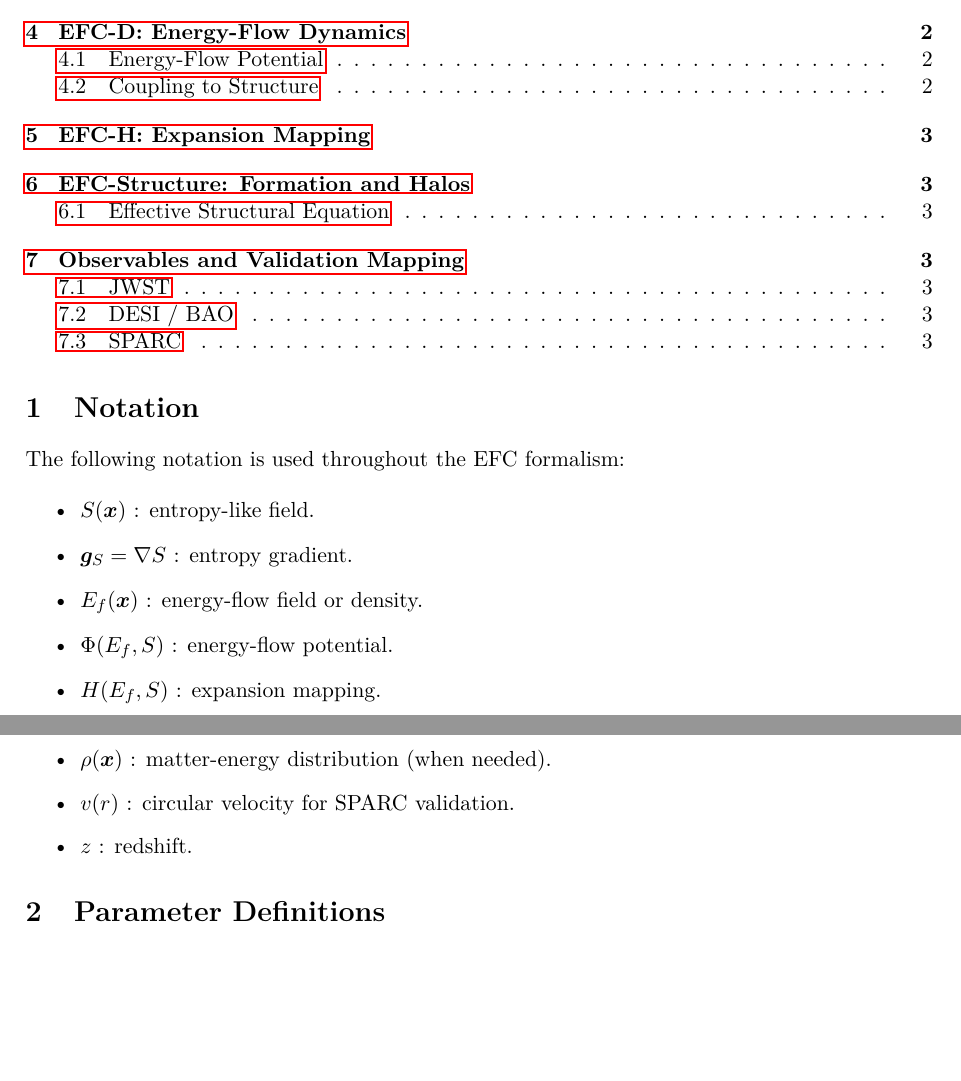
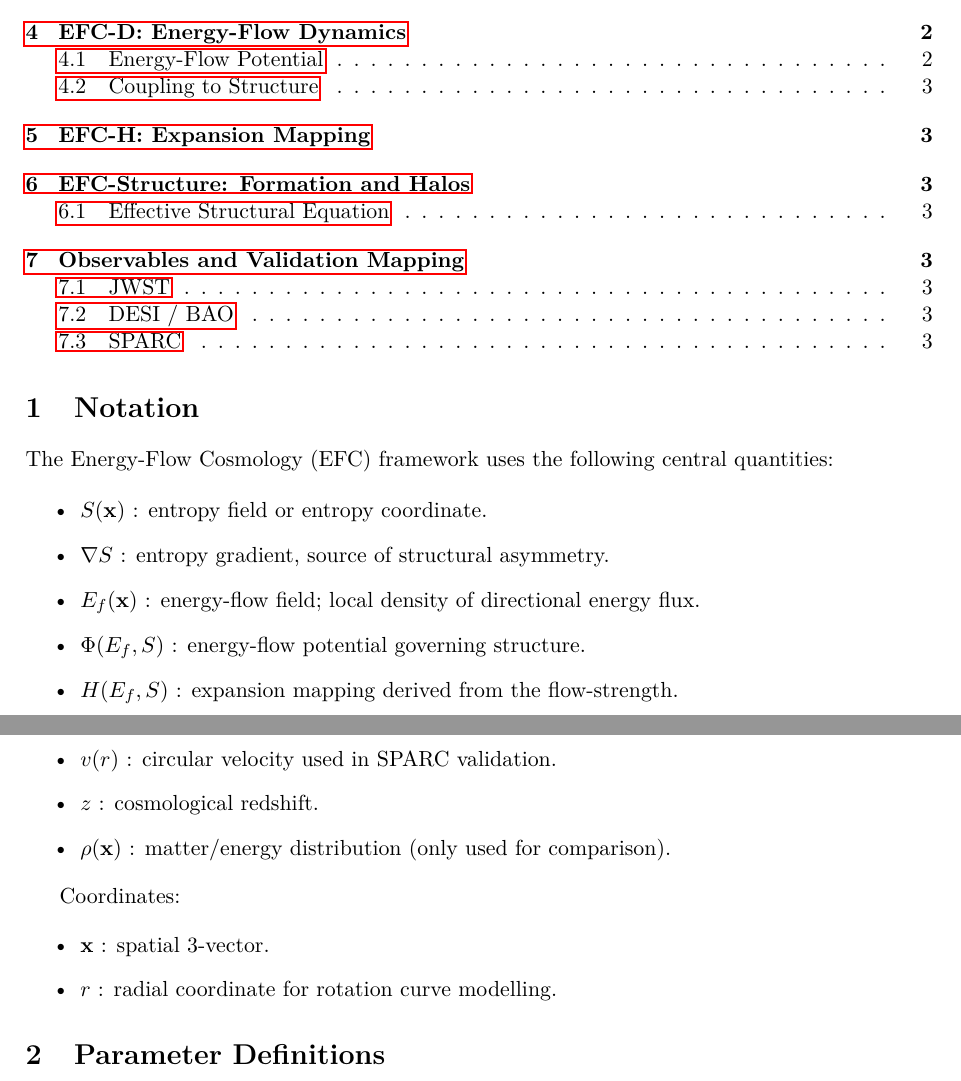
Before and after one commit to supertedai/energyflow-cosmology, a LaTeX paper (theory/formal/efc_formal_spec.tex, which reads theory/formal/notation.tex): two parts of pages 1 and 2 of 3, joined at a grey line, cut so that both start at the same text, the shorter picture padded with empty space. Compiled offline with pdfLaTeX.

Commit message:
Update notation.tex

```diff
--- a/theory/formal/notation.tex
+++ b/theory/formal/notation.tex
@@ -1,14 +1,22 @@
 \section{Notation}
 
-The following notation is used throughout the EFC formalism:
+The Energy-Flow Cosmology (EFC) framework uses the following central
+quantities:
 
 \begin{itemize}
-    \item $S(\bm{x})$ : entropy-like field.
-    \item $\bm{g}_S = \nabla S$ : entropy gradient.
-    \item $E_f(\bm{x})$ : energy-flow field or density.
-    \item $\Phi(E_f, S)$ : energy-flow potential.
-    \item $H(E_f, S)$ : expansion mapping.
-    \item $\rho(\bm{x})$ : matter-energy distribution (when needed).
-    \item $v(r)$ : circular velocity for SPARC validation.
-    \item $z$ : redshift.
+    \item $S(\mathbf{x})$ : entropy field or entropy coordinate.
+    \item $\nabla S$ : entropy gradient, source of structural asymmetry.
+    \item $E_f(\mathbf{x})$ : energy-flow field; local density of directional energy flux.
+    \item $\Phi(E_f, S)$ : energy-flow potential governing structure.
+    \item $H(E_f, S)$ : expansion mapping derived from the flow-strength.
+    \item $v(r)$ : circular velocity used in SPARC validation.
+    \item $z$ : cosmological redshift.
+    \item $\rho(\mathbf{x})$ : matter/energy distribution (only used for comparison).
 \end{itemize}
+
+Coordinates:
+
+\begin{itemize}
+    \item $\mathbf{x}$ : spatial 3-vector.
+    \item $r$ : radial coordinate for rotation curve modelling.
+\end{itemize}
```
